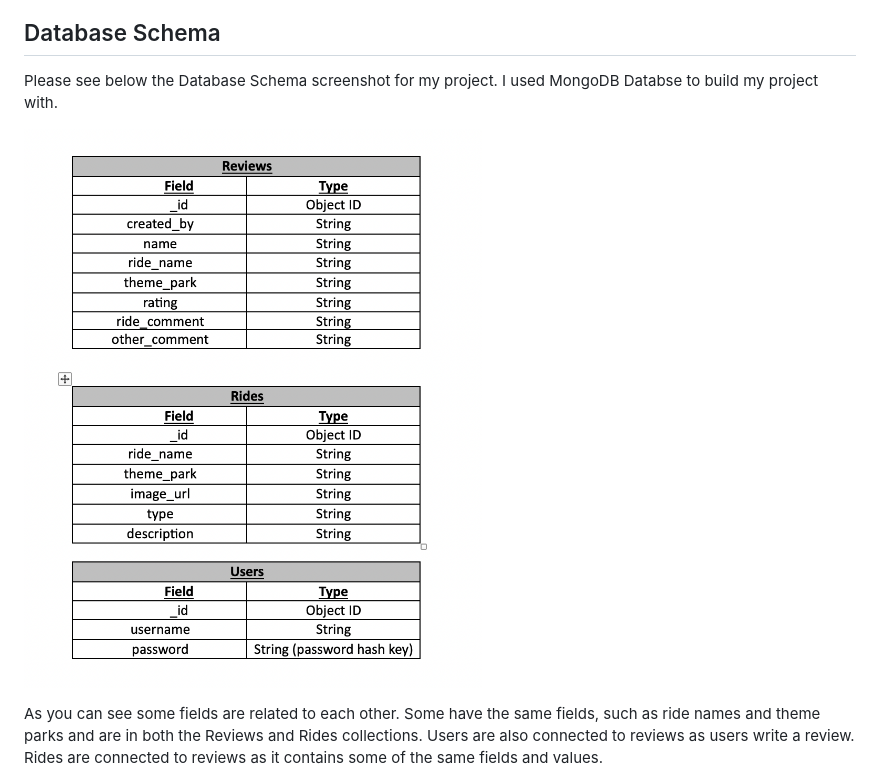
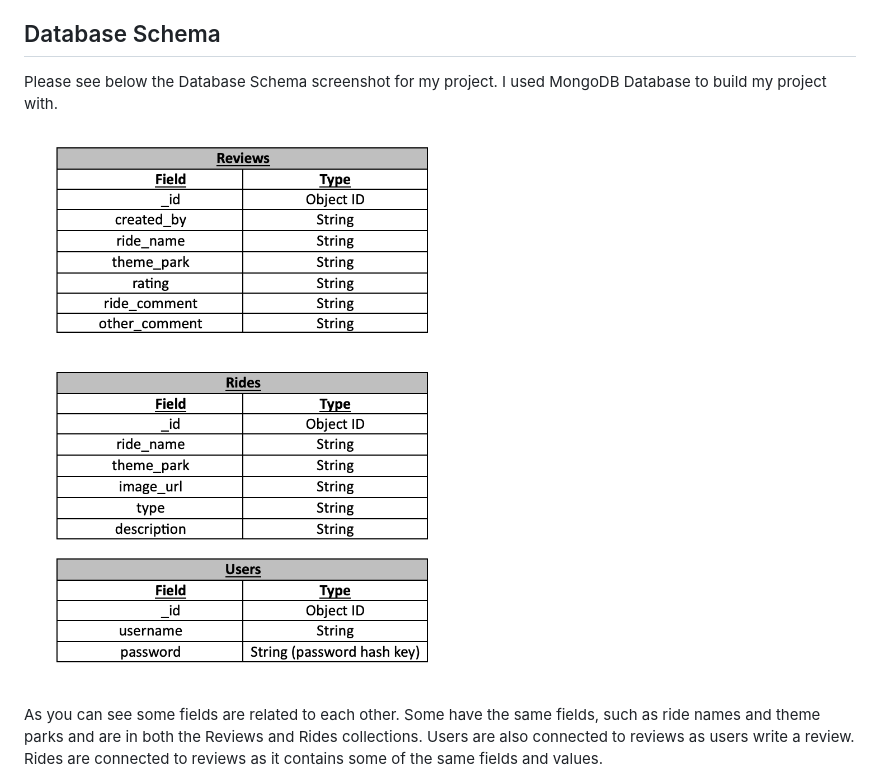
Before and after one commit to hannahro15/Theme-park-reviews-site, a Markdown page: README.md, the part around the change. Drawn GitHub-style; pictures changed too: documentation/ms3-schema.png (deleted), documentation/schema.png (added).

Commit message:
Add updated database schema screenshot

```diff
--- a/README.md
+++ b/README.md
@@ -92,9 +92,9 @@ https://theme-park-reviews-website-f1f235eaa19d.herokuapp.com/
 
 ##  Database Schema
 
-Please see below the Database Schema screenshot for my project. I used MongoDB Databse to build my project with.
+Please see below the Database Schema screenshot for my project. I used MongoDB Database to build my project with.
 
-![screenshot](documentation/ms3-schema.png)
+![screenshot](documentation/schema.png)
 
 As you can see some fields are related to each other. Some have the same fields, such as ride names and theme parks and are in both the Reviews and Rides collections. Users are also connected to reviews as users write a review. Rides are connected to reviews as it contains some of the same fields and values.
 
```
